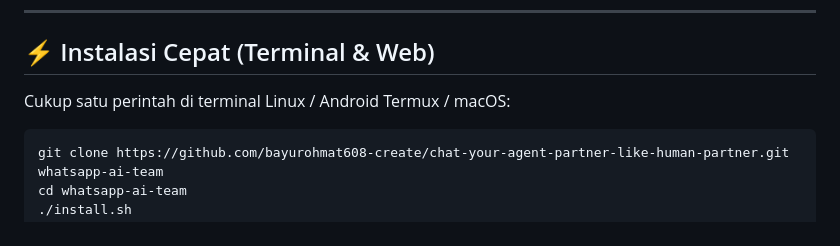
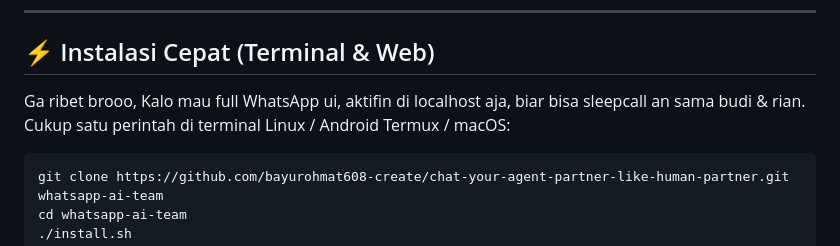
Before and after one commit to bayurohmat608-create/chat-your-agent-partner-like-human-partner, a Markdown page: README.md, the part around the change. GitHub-like rendering.

````diff
--- a/README.md
+++ b/README.md
@@ -14,7 +14,7 @@ Aplikasi kolaborasi tim AI mandiri dengan antarmuka **WhatsApp Web v3.2** dan **
 
 ## ⚡ Instalasi Cepat (Terminal & Web)
 
-Cukup satu perintah di terminal Linux / Android Termux / macOS:
+Ga ribet brooo, Kalo mau full WhatsApp ui, aktifin di localhost aja, biar bisa sleepcall an sama budi & rian. Cukup satu perintah di terminal Linux / Android Termux / macOS:
 
 ```bash
 git clone https://github.com/bayurohmat608-create/chat-your-agent-partner-like-human-partner.git whatsapp-ai-team
````
